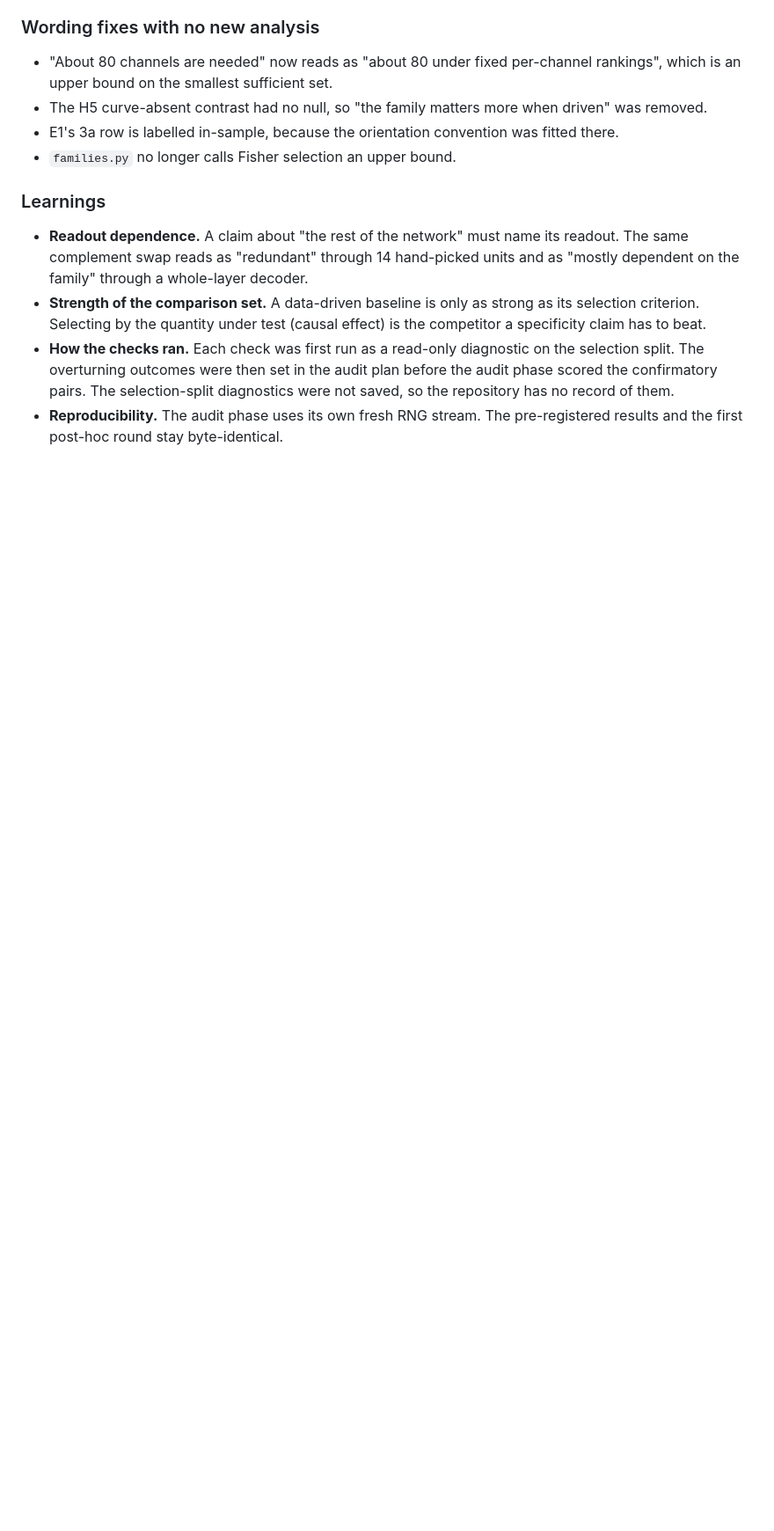
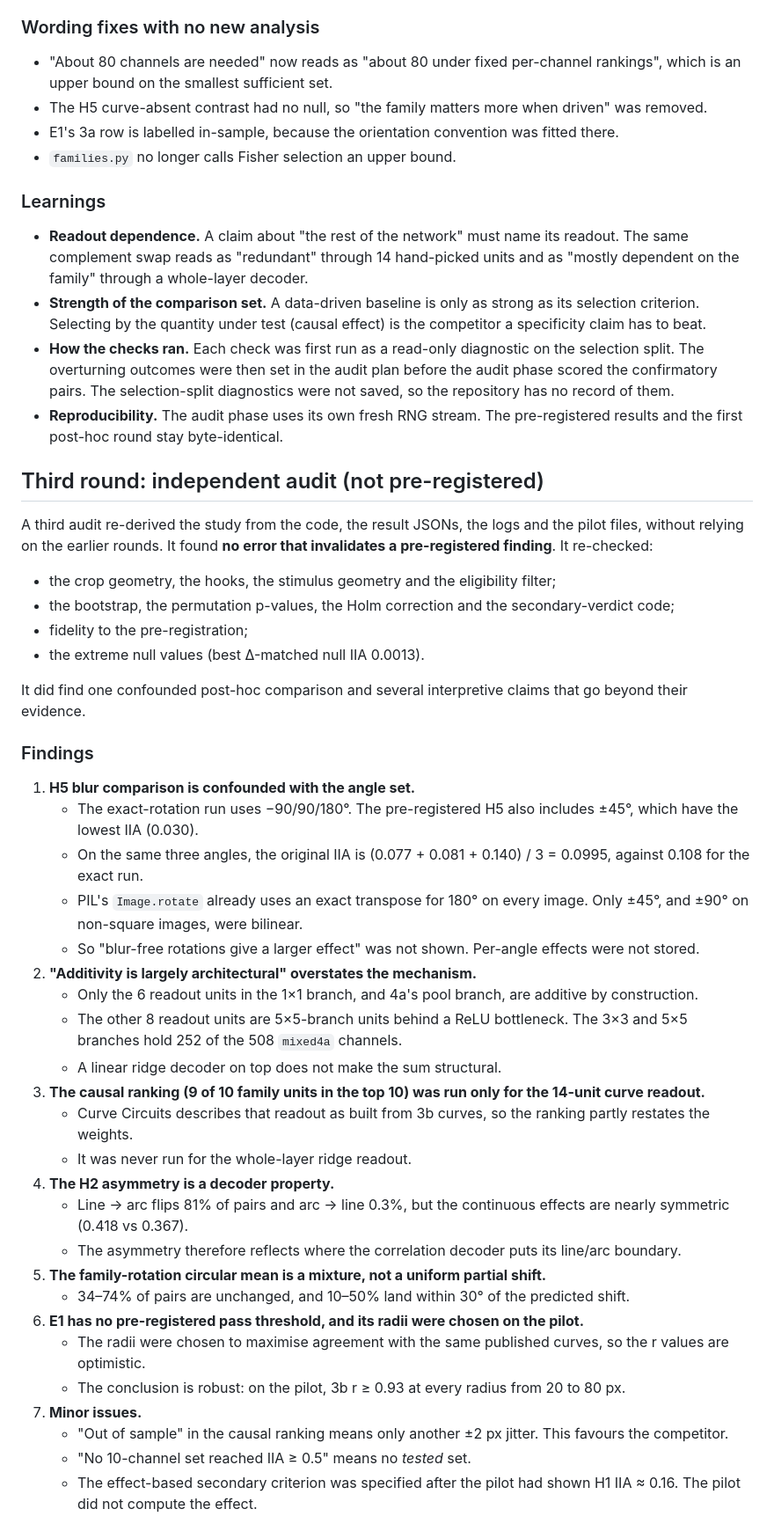
Before and after one commit to BurnyCoder/counterfactually-causal-analysis-of-convolutional-neural-networks-with-concept-swaps, a Markdown page: reports/posthoc_robustness.md, the part around one of its changes. Shown at 88% size. Rendered like a GitHub page; blank space fills up the shorter version.

Commit message:
Third independent audit: findings and overturning rules for the audit2 checks, committed before they run

```diff
--- a/reports/posthoc_robustness.md
+++ b/reports/posthoc_robustness.md
@@ -176,3 +176,45 @@ the same K give 0.359 / 0.442 / 0.792.
   selection-split diagnostics were not saved, so the repository has no record of them.
 - **Reproducibility.** The audit phase uses its own fresh RNG stream. The pre-registered results and the first
   post-hoc round stay byte-identical.
+
+## Third round: independent audit (not pre-registered)
+
+A third audit re-derived the study from the code, the result JSONs, the logs and the pilot files, without relying on
+the earlier rounds. It found **no error that invalidates a pre-registered finding**. It re-checked:
+- the crop geometry, the hooks, the stimulus geometry and the eligibility filter;
+- the bootstrap, the permutation p-values, the Holm correction and the secondary-verdict code;
+- fidelity to the pre-registration;
+- the extreme null values (best Δ-matched null IIA 0.0013).
+
+It did find one confounded post-hoc comparison and several interpretive claims that go beyond their evidence.
+
+### Findings
+1. **H5 blur comparison is confounded with the angle set.**
+   - The exact-rotation run uses −90/90/180°. The pre-registered H5 also includes ±45°, which have the lowest IIA (0.030).
+   - On the same three angles, the original IIA is (0.077 + 0.081 + 0.140) / 3 = 0.0995, against 0.108 for the exact
+     run.
+   - PIL's `Image.rotate` already uses an exact transpose for 180° on every image. Only ±45°, and ±90° on non-square
+     images, were bilinear.
+   - So "blur-free rotations give a larger effect" was not shown. Per-angle effects were not stored.
+2. **"Additivity is largely architectural" overstates the mechanism.**
+   - Only the 6 readout units in the 1×1 branch, and 4a's pool branch, are additive by construction.
+   - The other 8 readout units are 5×5-branch units behind a ReLU bottleneck. The 3×3 and 5×5 branches hold 252 of
+     the 508 `mixed4a` channels.
+   - A linear ridge decoder on top does not make the sum structural.
+3. **The causal ranking (9 of 10 family units in the top 10) was run only for the 14-unit curve readout.**
+   - Curve Circuits describes that readout as built from 3b curves, so the ranking partly restates the weights.
+   - It was never run for the whole-layer ridge readout.
+4. **The H2 asymmetry is a decoder property.**
+   - Line → arc flips 81% of pairs and arc → line 0.3%, but the continuous effects are nearly symmetric (0.418 vs 0.367).
+   - The asymmetry therefore reflects where the correlation decoder puts its line/arc boundary.
+5. **The family-rotation circular mean is a mixture, not a uniform partial shift.**
+   - 34–74% of pairs are unchanged, and 10–50% land within 30° of the predicted shift.
+6. **E1 has no pre-registered pass threshold, and its radii were chosen on the pilot.**
+   - The radii were chosen to maximise agreement with the same published curves, so the r values are optimistic.
+   - The conclusion is robust: on the pilot, 3b r ≥ 0.93 at every radius from 20 to 80 px.
+7. **Minor issues.**
+   - "Out of sample" in the causal ranking means only another ±2 px jitter. This favours the competitor.
+   - "No 10-channel set reached IIA ≥ 0.5" means no *tested* set.
+   - The effect-based secondary criterion was specified after the pilot had shown H1 IIA ≈ 0.16. The pilot did not
+     compute the effect.
+
```
Also changed, not shown: other parts of reports/posthoc_robustness.md (+9 -0 lines).
